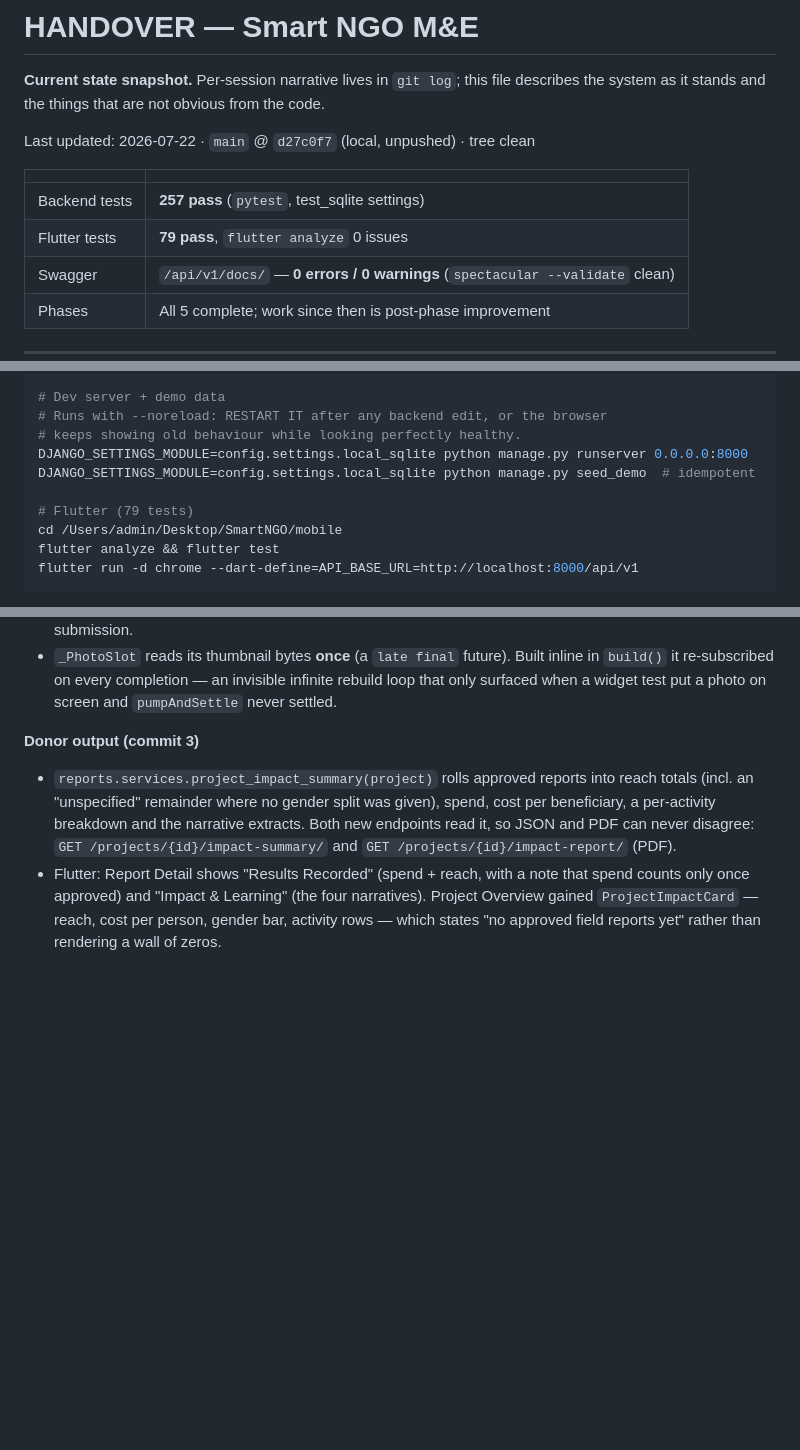
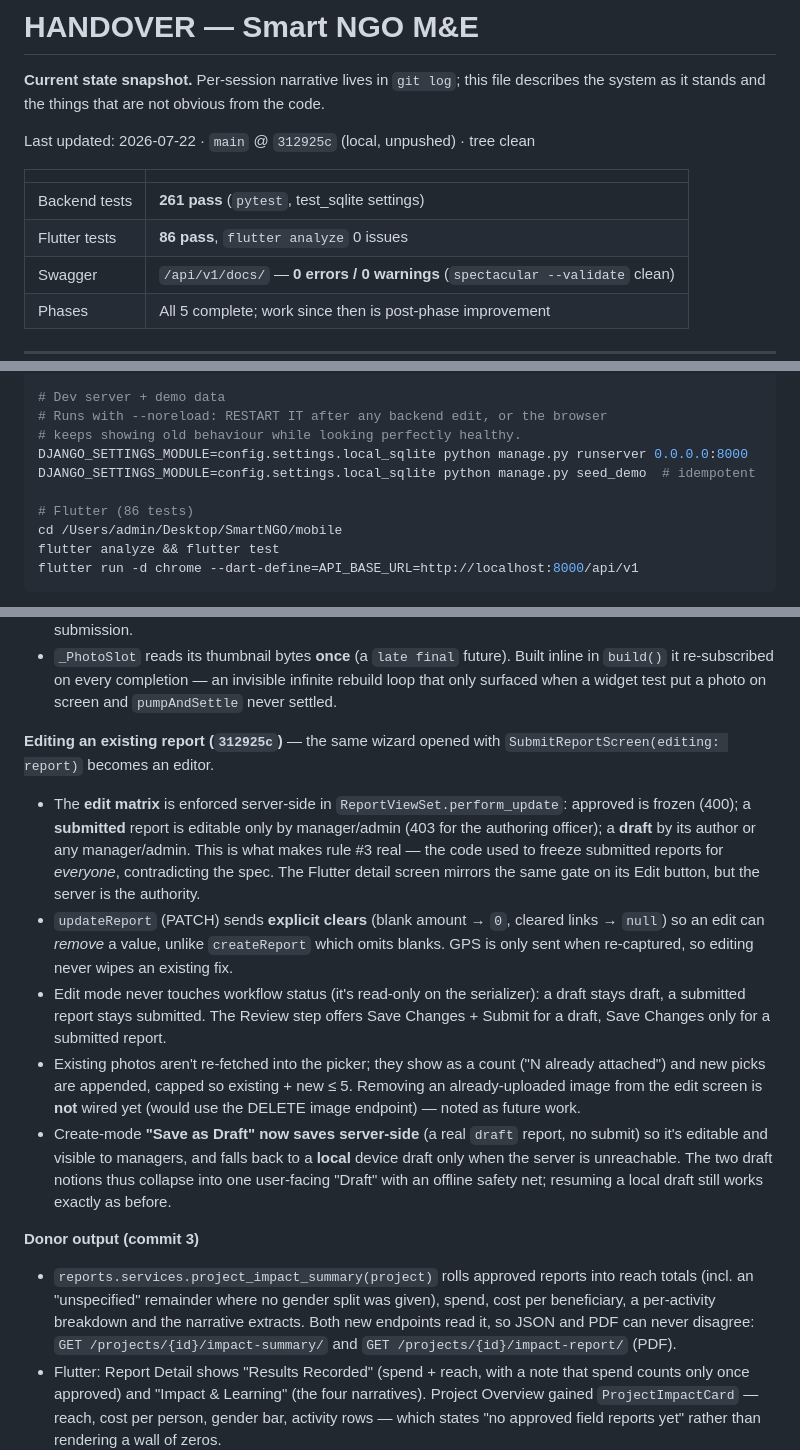
Before and after one commit to Petersonmwero/SmartNGO, a Markdown page: HANDOVER.md, 3 parts joined by grey strips. Rendered like a GitHub page; blank space fills up the shorter version.

Commit message:
docs: bump HANDOVER/PROGRESS to 312925c (edit-an-existing-report)
Record the edit lifecycle (edit matrix, wizard edit mode, server-side drafts,
detail Edit button) and update counts to backend 261 / Flutter 86.

Co-Authored-By: Claude Opus 4.8 <noreply@anthropic.com>
Claude-Session: https://claude.ai/code/session_01MxH9pRPeWeycRAs6U3LK5h

```diff
--- a/HANDOVER.md
+++ b/HANDOVER.md
@@ -4,12 +4,12 @@
 describes the system as it stands and the things that are not obvious from the
 code.
 
-Last updated: 2026-07-22 · `main` @ `d27c0f7` (local, unpushed) · tree clean
+Last updated: 2026-07-22 · `main` @ `312925c` (local, unpushed) · tree clean
 
 | | |
 |---|---|
-| Backend tests | **257 pass** (`pytest`, test_sqlite settings) |
-| Flutter tests | **79 pass**, `flutter analyze` 0 issues |
+| Backend tests | **261 pass** (`pytest`, test_sqlite settings) |
+| Flutter tests | **86 pass**, `flutter analyze` 0 issues |
 | Swagger | `/api/v1/docs/` — **0 errors / 0 warnings** (`spectacular --validate` clean) |
 | Phases | All 5 complete; work since then is post-phase improvement |
 
@@ -28,7 +28,7 @@ DJANGO_SETTINGS_MODULE=config.settings.test_sqlite pytest --tb=short -q
 DJANGO_SETTINGS_MODULE=config.settings.local_sqlite python manage.py runserver 0.0.0.0:8000
 DJANGO_SETTINGS_MODULE=config.settings.local_sqlite python manage.py seed_demo  # idempotent
 
-# Flutter (79 tests)
+# Flutter (86 tests)
 cd /Users/admin/Desktop/SmartNGO/mobile
 flutter analyze && flutter test
 flutter run -d chrome --dart-define=API_BASE_URL=http://localhost:8000/api/v1
@@ -111,6 +111,34 @@ Details → **Activity** → **Impact** → GPS → Photos → Review.
   inline in `build()` it re-subscribed on every completion — an invisible
   infinite rebuild loop that only surfaced when a widget test put a photo on
   screen and `pumpAndSettle` never settled.
+
+**Editing an existing report (`312925c`)** — the same wizard opened with
+`SubmitReportScreen(editing: report)` becomes an editor.
+
+- The **edit matrix** is enforced server-side in `ReportViewSet.perform_update`:
+  approved is frozen (400); a **submitted** report is editable only by
+  manager/admin (403 for the authoring officer); a **draft** by its author or
+  any manager/admin. This is what makes rule #3 real — the code used to freeze
+  submitted reports for *everyone*, contradicting the spec. The Flutter detail
+  screen mirrors the same gate on its Edit button, but the server is the
+  authority.
+- `updateReport` (PATCH) sends **explicit clears** (blank amount → `0`, cleared
+  links → `null`) so an edit can *remove* a value, unlike `createReport` which
+  omits blanks. GPS is only sent when re-captured, so editing never wipes an
+  existing fix.
+- Edit mode never touches workflow status (it's read-only on the serializer):
+  a draft stays draft, a submitted report stays submitted. The Review step
+  offers Save Changes + Submit for a draft, Save Changes only for a submitted
+  report.
+- Existing photos aren't re-fetched into the picker; they show as a count
+  ("N already attached") and new picks are appended, capped so existing + new
+  ≤ 5. Removing an already-uploaded image from the edit screen is **not** wired
+  yet (would use the DELETE image endpoint) — noted as future work.
+- Create-mode **"Save as Draft" now saves server-side** (a real `draft` report,
+  no submit) so it's editable and visible to managers, and falls back to a
+  **local** device draft only when the server is unreachable. The two draft
+  notions thus collapse into one user-facing "Draft" with an offline safety
+  net; resuming a local draft still works exactly as before.
 
 **Donor output (commit 3)**
 
```
Also changed, not shown: PROGRESS.md (+15 -3 lines).
